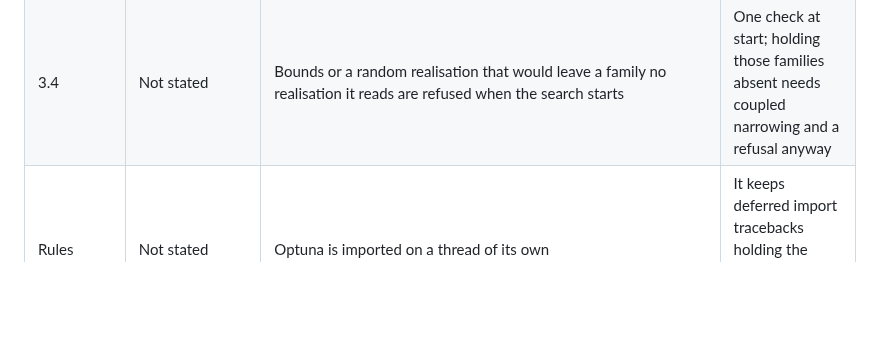
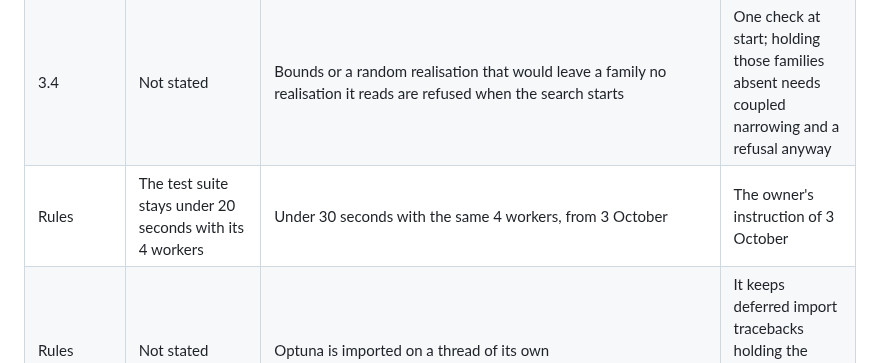
Before and after one commit to tristan00/graphspec, a Markdown page: PLAN.md, the part around the change. GitHub-like rendering; blank space fills up the shorter version.

Commit message:
Plan: the suite's limit is 30 seconds from 3 October, on the owner's word
Co-Authored-By: Claude Opus 5.5 <noreply@anthropic.com>

```diff
--- a/PLAN.md
+++ b/PLAN.md
@@ -762,6 +762,7 @@ One line per place where the plan was wrong or silent: the subsection, what the
 | 3.4 | A set of actions in any order; a sequence keeps its order | Under `back` a sequence makes the same facts in any order | An edit holds no order within a step |
 | 3.4 | Options left out where the variant lacks a target | Under `back` none is left out | The pipeline sees the edit |
 | 3.4 | Not stated | Bounds or a random realisation that would leave a family no realisation it reads are refused when the search starts | One check at start; holding those families absent needs coupled narrowing and a refusal anyway |
+| Rules | The test suite stays under 20 seconds with its 4 workers | Under 30 seconds with the same 4 workers, from 3 October | The owner's instruction of 3 October |
 | Rules | Not stated | Optuna is imported on a thread of its own | It keeps deferred import tracebacks holding the importer's frames until the process ends |
 | 3.4 | Structure put into the family's graph | Elements read the family's final encodings through new instances of its own kind of layer at the readout, not inserted before its layers | State to options only leaves the state's layers untouched; elements are one edge from the state |
 | 3.4 | Not stated | The actor is one more target row of its action (its own role, no relation); its option is left out where the actor is unobserved | One channel; the actor stays out of content |
```
